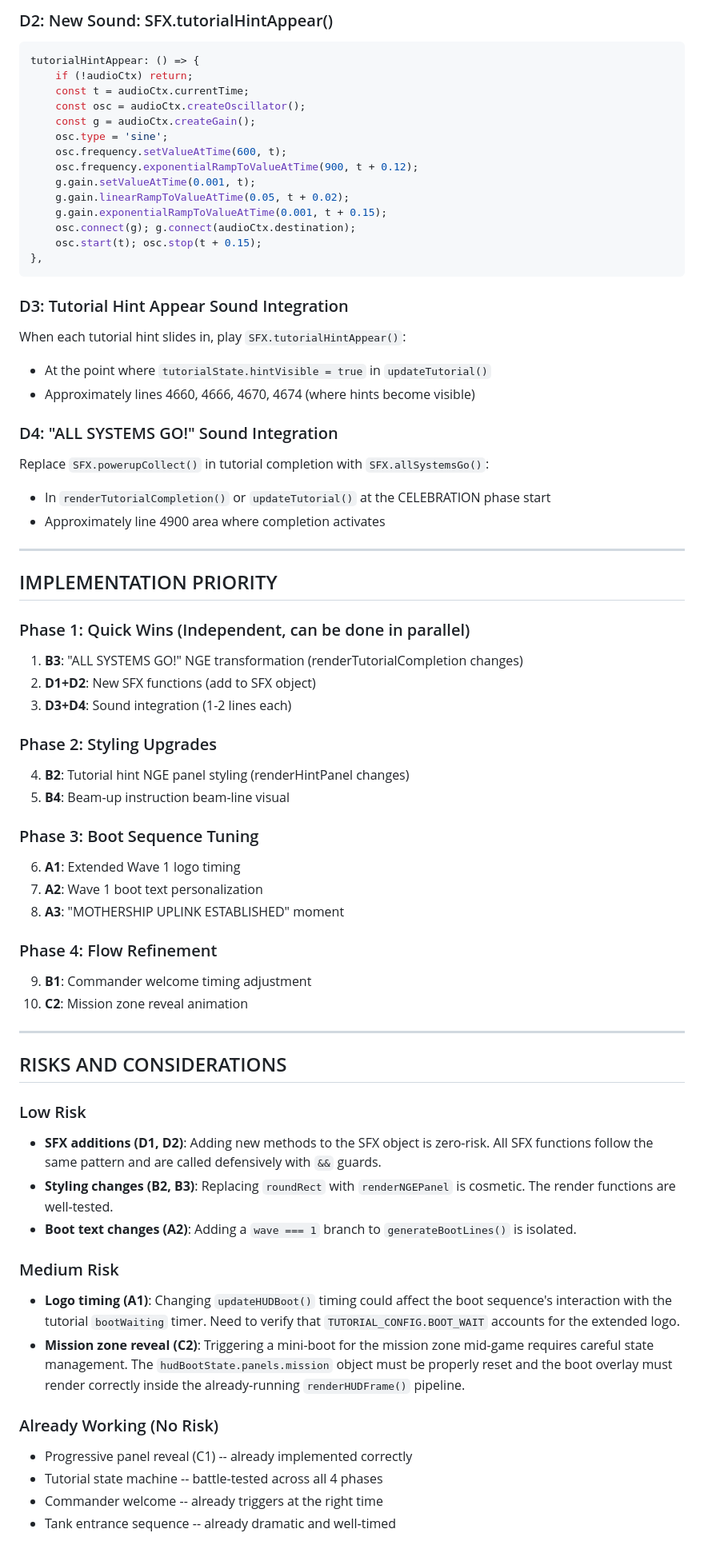
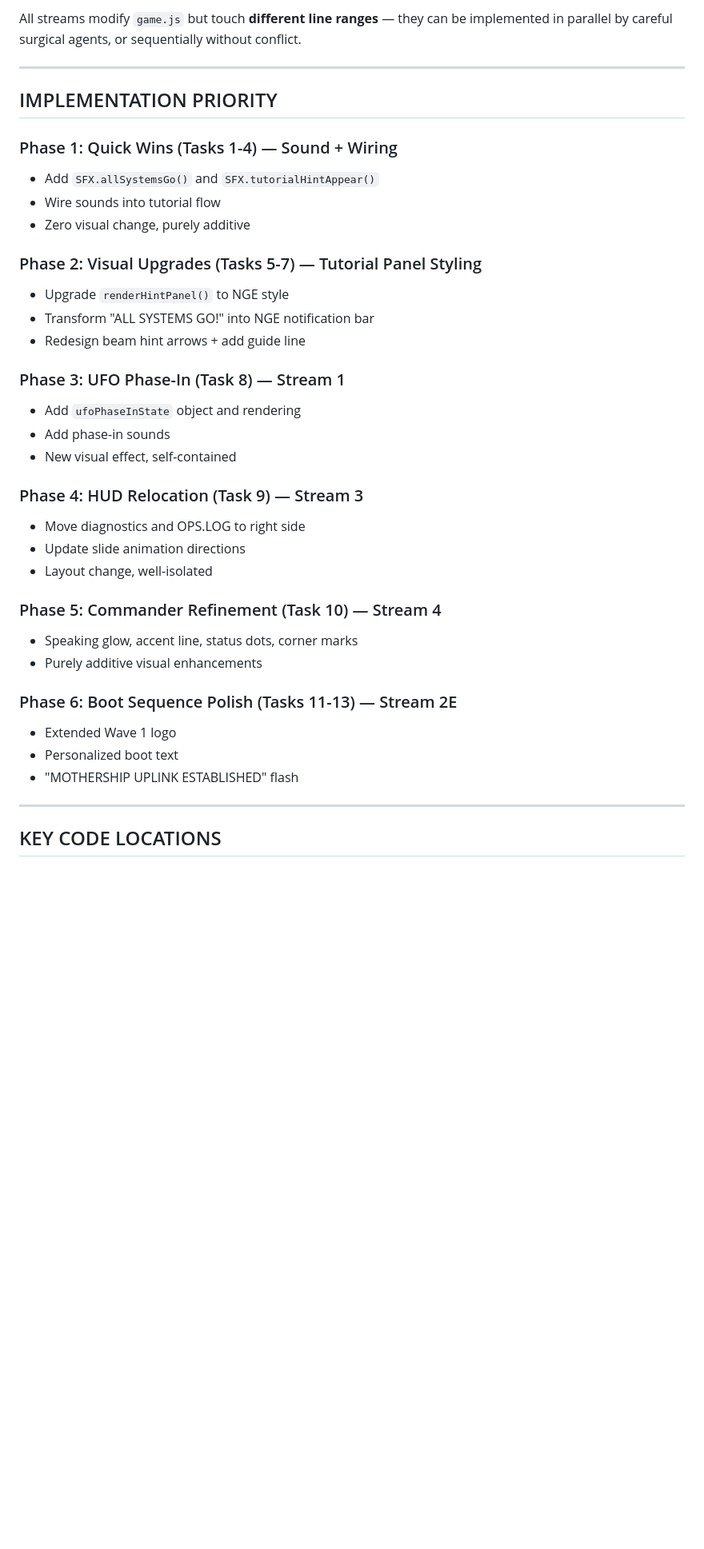
Before and after one commit to mfelix/alien-abductorama, a Markdown page: docs/plans/2026-02-13-first-wave-renaissance-design.md, the part around one of its changes. Shown at 80% size. Rendered like a GitHub page; blank space fills up the shorter version.

````diff
--- a/docs/plans/2026-02-13-first-wave-renaissance-design.md
+++ b/docs/plans/2026-02-13-first-wave-renaissance-design.md
@@ -301,72 +294,39 @@ allSystemsGo: () => {
-### D2: New Sound: SFX.tutorialHintAppear()
-
-```js
-tutorialHintAppear: () => {
-    if (!audioCtx) return;
-    const t = audioCtx.currentTime;
-    const osc = audioCtx.createOscillator();
-    const g = audioCtx.createGain();
-    osc.type = 'sine';
-    osc.frequency.setValueAtTime(600, t);
-    osc.frequency.exponentialRampToValueAtTime(900, t + 0.12);
-    g.gain.setValueAtTime(0.001, t);
-    g.gain.linearRampToValueAtTime(0.05, t + 0.02);
-    g.gain.exponentialRampToValueAtTime(0.001, t + 0.15);
-    osc.connect(g); g.connect(audioCtx.destination);
-    osc.start(t); osc.stop(t + 0.15);
-},
-```
-
-### D3: Tutorial Hint Appear Sound Integration
-
-When each tutorial hint slides in, play `SFX.tutorialHintAppear()`:
-- At the point where `tutorialState.hintVisible = true` in `updateTutorial()`
-- Approximately lines 4660, 4666, 4670, 4674 (where hints become visible)
-
-### D4: "ALL SYSTEMS GO!" Sound Integration
-
-Replace `SFX.powerupCollect()` in tutorial completion with `SFX.allSystemsGo()`:
-- In `renderTutorialCompletion()` or `updateTutorial()` at the CELEBRATION phase start
-- Approximately line 4900 area where completion activates
+All streams modify `game.js` but touch **different line ranges** — they can be implemented in parallel by careful surgical agents, or sequentially without conflict.
 
 ---
 
 ## IMPLEMENTATION PRIORITY
 
-### Phase 1: Quick Wins (Independent, can be done in parallel)
-1. **B3**: "ALL SYSTEMS GO!" NGE transformation (renderTutorialCompletion changes)
-2. **D1+D2**: New SFX functions (add to SFX object)
-3. **D3+D4**: Sound integration (1-2 lines each)
+### Phase 1: Quick Wins (Tasks 1-4) — Sound + Wiring
+- Add `SFX.allSystemsGo()` and `SFX.tutorialHintAppear()`
+- Wire sounds into tutorial flow
+- Zero visual change, purely additive
 
-### Phase 2: Styling Upgrades
-4. **B2**: Tutorial hint NGE panel styling (renderHintPanel changes)
-5. **B4**: Beam-up instruction beam-line visual
+### Phase 2: Visual Upgrades (Tasks 5-7) — Tutorial Panel Styling
+- Upgrade `renderHintPanel()` to NGE style
+- Transform "ALL SYSTEMS GO!" into NGE notification bar
+- Redesign beam hint arrows + add guide line
 
-### Phase 3: Boot Sequence Tuning
-6. **A1**: Extended Wave 1 logo timing
-7. **A2**: Wave 1 boot text personalization
-8. **A3**: "MOTHERSHIP UPLINK ESTABLISHED" moment
+### Phase 3: UFO Phase-In (Task 8) — Stream 1
+- Add `ufoPhaseInState` object and rendering
+- Add phase-in sounds
+- New visual effect, self-contained
 
-### Phase 4: Flow Refinement
-9. **B1**: Commander welcome timing adjustment
-10. **C2**: Mission zone reveal animation
+### Phase 4: HUD Relocation (Task 9) — Stream 3
+- Move diagnostics and OPS.LOG to right side
+- Update slide animation directions
+- Layout change, well-isolated
+
+### Phase 5: Commander Refinement (Task 10) — Stream 4
+- Speaking glow, accent line, status dots, corner marks
+- Purely additive visual enhancements
+
+### Phase 6: Boot Sequence Polish (Tasks 11-13) — Stream 2E
+- Extended Wave 1 logo
+- Personalized boot text
+- "MOTHERSHIP UPLINK ESTABLISHED" flash
 
 ---
 
-## RISKS AND CONSIDERATIONS
+## KEY CODE LOCATIONS
 
-### Low Risk
-- **SFX additions (D1, D2)**: Adding new methods to the SFX object is zero-risk. All SFX functions follow the same pattern and are called defensively with `&&` guards.
-- **Styling changes (B2, B3)**: Replacing `roundRect` with `renderNGEPanel` is cosmetic. The render functions are well-tested.
-- **Boot text changes (A2)**: Adding a `wave === 1` branch to `generateBootLines()` is isolated.
-
-### Medium Risk
-- **Logo timing (A1)**: Changing `updateHUDBoot()` timing could affect the boot sequence's interaction with the tutorial `bootWaiting` timer. Need to verify that `TUTORIAL_CONFIG.BOOT_WAIT` accounts for the extended logo.
-- **Mission zone reveal (C2)**: Triggering a mini-boot for the mission zone mid-game requires careful state management. The `hudBootState.panels.mission` object must be properly reset and the boot overlay must render correctly inside the already-running `renderHUDFrame()` pipeline.
-
-### Already Working (No Risk)
-- Progressive panel reveal (C1) -- already implemented correctly
-- Tutorial state machine -- battle-tested across all 4 phases
-- Commander welcome -- already triggers at the right time
-- Tank entrance sequence -- already dramatic and well-timed
-
````
Also changed, not shown: other parts of docs/plans/2026-02-13-first-wave-renaissance-design.md (+254 -278 lines).
